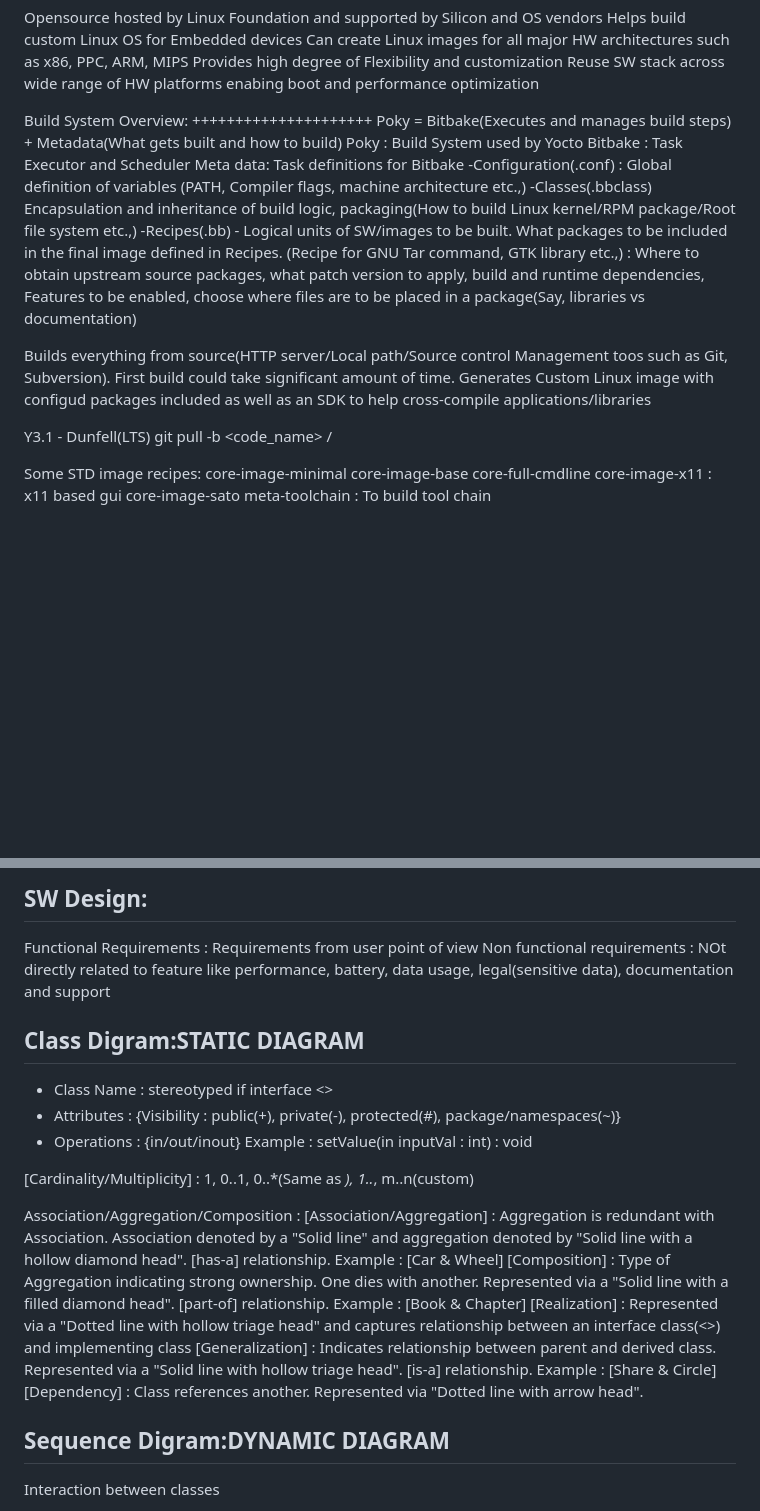
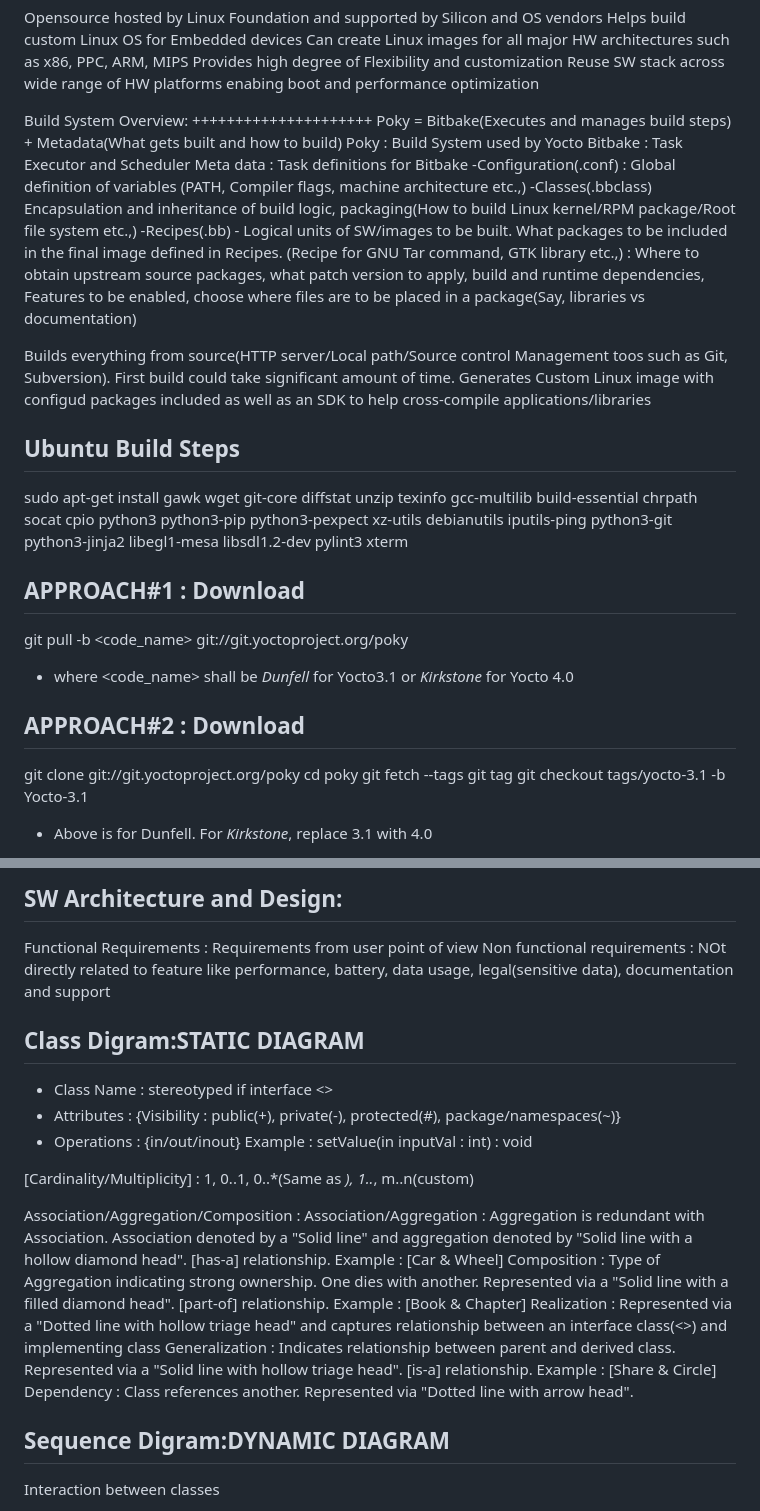
Before and after one commit to JayaPrakash-P/wsl-repository, a Markdown page: Notes/README.md, 2 parts joined by grey strips. GitHub-like rendering; blank space fills up the shorter version.

```diff
--- a/Notes/README.md
+++ b/Notes/README.md
@@ -9,9 +9,9 @@ Reuse SW stack across wide range of HW platforms enabing boot and performance op
 Build System Overview:
 +++++++++++++++++++++
 Poky = Bitbake(Executes and manages build steps) + Metadata(What gets built and how to build)
-Poky : Build System used by Yocto
-Bitbake : Task Executor and Scheduler
-Meta data: Task definitions for Bitbake
+Poky      : Build System used by Yocto
+Bitbake   : Task Executor and Scheduler
+Meta data : Task definitions for Bitbake
 	-Configuration(.conf) : Global definition of variables (PATH, Compiler flags, machine architecture etc.,)
 	-Classes(.bbclass) Encapsulation and inheritance of build logic, packaging(How to build Linux kernel/RPM package/Root file system etc.,)
 	-Recipes(.bb) - Logical units of SW/images to be built. What packages to be included in the final image defined in Recipes. (Recipe for GNU Tar command, GTK library etc.,) : Where to obtain upstream source packages, what patch version to apply, build and runtime dependencies, Features to be enabled, choose where files are to be placed in a package(Say, libraries vs documentation)
@@ -19,13 +19,21 @@ Meta data: Task definitions for Bitbake
 Builds everything from source(HTTP server/Local path/Source control Management toos such as Git, Subversion). First build could take significant amount of time.
 Generates Custom Linux image with configud packages included as well as an SDK to help cross-compile applications/libraries
 
-Y3.1 - Dunfell(LTS)
-git pull -b <code_name> /
+Ubuntu Build Steps
+------------------
+sudo apt-get install gawk wget git-core diffstat unzip texinfo gcc-multilib build-essential chrpath socat cpio python3 python3-pip python3-pexpect xz-utils debianutils iputils-ping python3-git python3-jinja2 libegl1-mesa libsdl1.2-dev pylint3 xterm
 
-Some STD image recipes:
-core-image-minimal
-core-image-base
-core-full-cmdline
-core-image-x11 : x11 based gui
-core-image-sato
-meta-toolchain : To build tool chain
+APPROACH#1 : Download
+---------------------
+git pull -b <code_name> git://git.yoctoproject.org/poky
+  - where <code_name> shall be *Dunfell* for Yocto3.1 or *Kirkstone* for Yocto 4.0
+
+APPROACH#2 : Download
+---------------------
+git clone git://git.yoctoproject.org/poky
+cd poky
+git fetch --tags
+git tag
+git checkout tags/yocto-3.1 -b Yocto-3.1
+  - Above is for Dunfell. For *Kirkstone*, replace 3.1 with 4.0
+
@@ -32,7 +51,7 @@ meta-toolchain : To build tool chain
 
 
-SW Design:
-----------
+SW Architecture and Design:
+---------------------------
 Functional Requirements : Requirements from user point of view
 Non functional requirements : NOt directly related to feature like performance, battery, data usage, legal(sensitive data), documentation and support
 
@@ -46,11 +65,11 @@ Class Digram:STATIC DIAGRAM
 [Cardinality/Multiplicity] : 1, 0..1, 0..*(Same as *), 1..*, m..n(custom)
 
 Association/Aggregation/Composition :
-[Association/Aggregation] : Aggregation is redundant with Association. Association denoted by a "Solid line" and aggregation denoted by "Solid line with a hollow diamond head". [has-a] relationship. Example : [Car & Wheel]
-[Composition] : Type of Aggregation indicating strong ownership. One dies with another. Represented via a "Solid line with a filled diamond head". [part-of] relationship. Example : [Book & Chapter]
-[Realization] : Represented via a "Dotted line with hollow triage head" and captures relationship between an interface class(<<interface>>) and implementing class
-[Generalization] : Indicates relationship between parent and derived class. Represented via a "Solid line with hollow triage head". [is-a] relationship. Example : [Share & Circle]
-[Dependency] : Class references another. Represented via "Dotted line with arrow head".
+Association/Aggregation : Aggregation is redundant with Association. Association denoted by a "Solid line" and aggregation denoted by "Solid line with a hollow diamond head". [has-a] relationship. Example : [Car & Wheel]
+Composition : Type of Aggregation indicating strong ownership. One dies with another. Represented via a "Solid line with a filled diamond head". [part-of] relationship. Example : [Book & Chapter]
+Realization : Represented via a "Dotted line with hollow triage head" and captures relationship between an interface class(<<interface>>) and implementing class
+Generalization : Indicates relationship between parent and derived class. Represented via a "Solid line with hollow triage head". [is-a] relationship. Example : [Share & Circle]
+Dependency : Class references another. Represented via "Dotted line with arrow head".
 
 Sequence Digram:DYNAMIC DIAGRAM
 ----------------
```
Also changed, not shown: other parts of Notes/README.md (+14 -3 lines).
